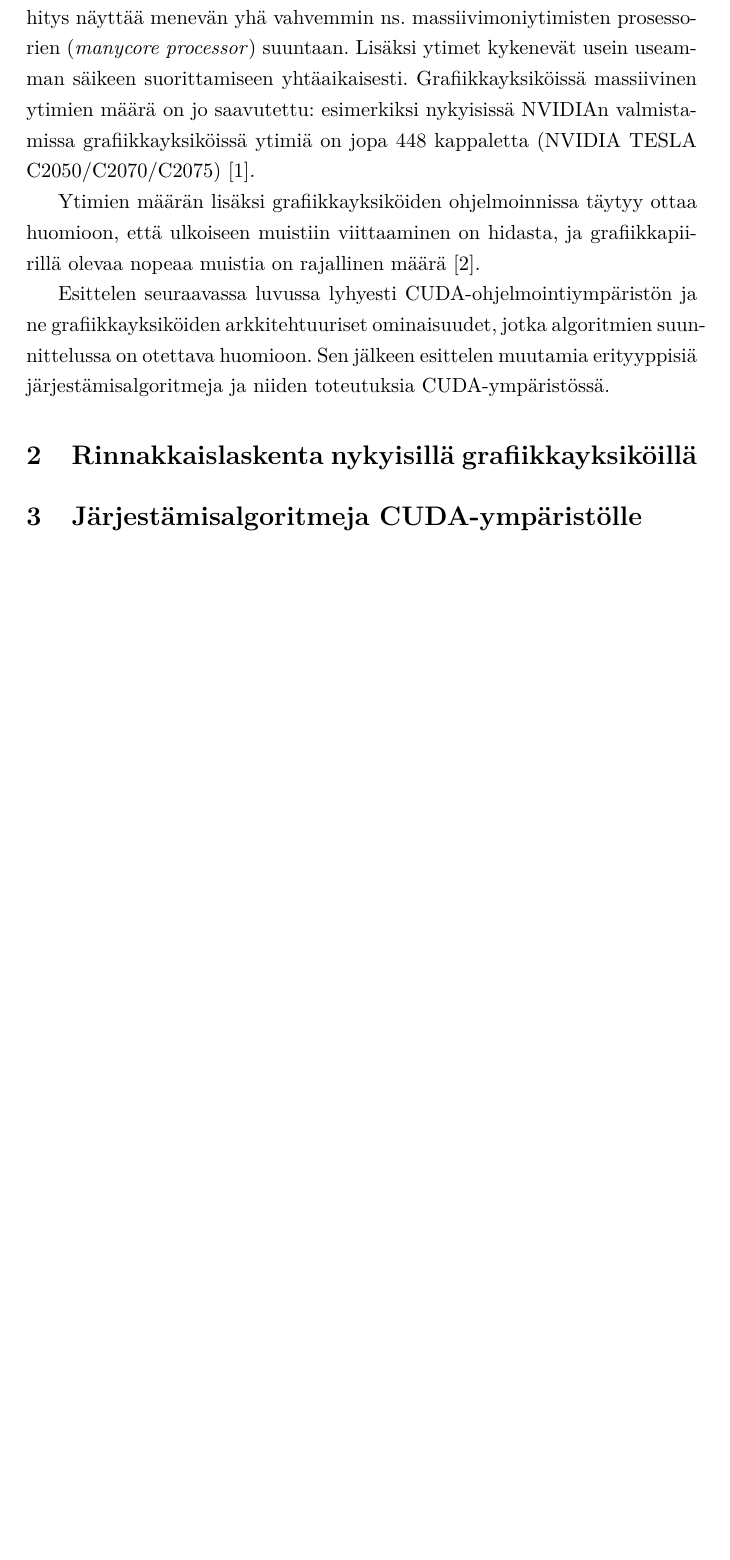
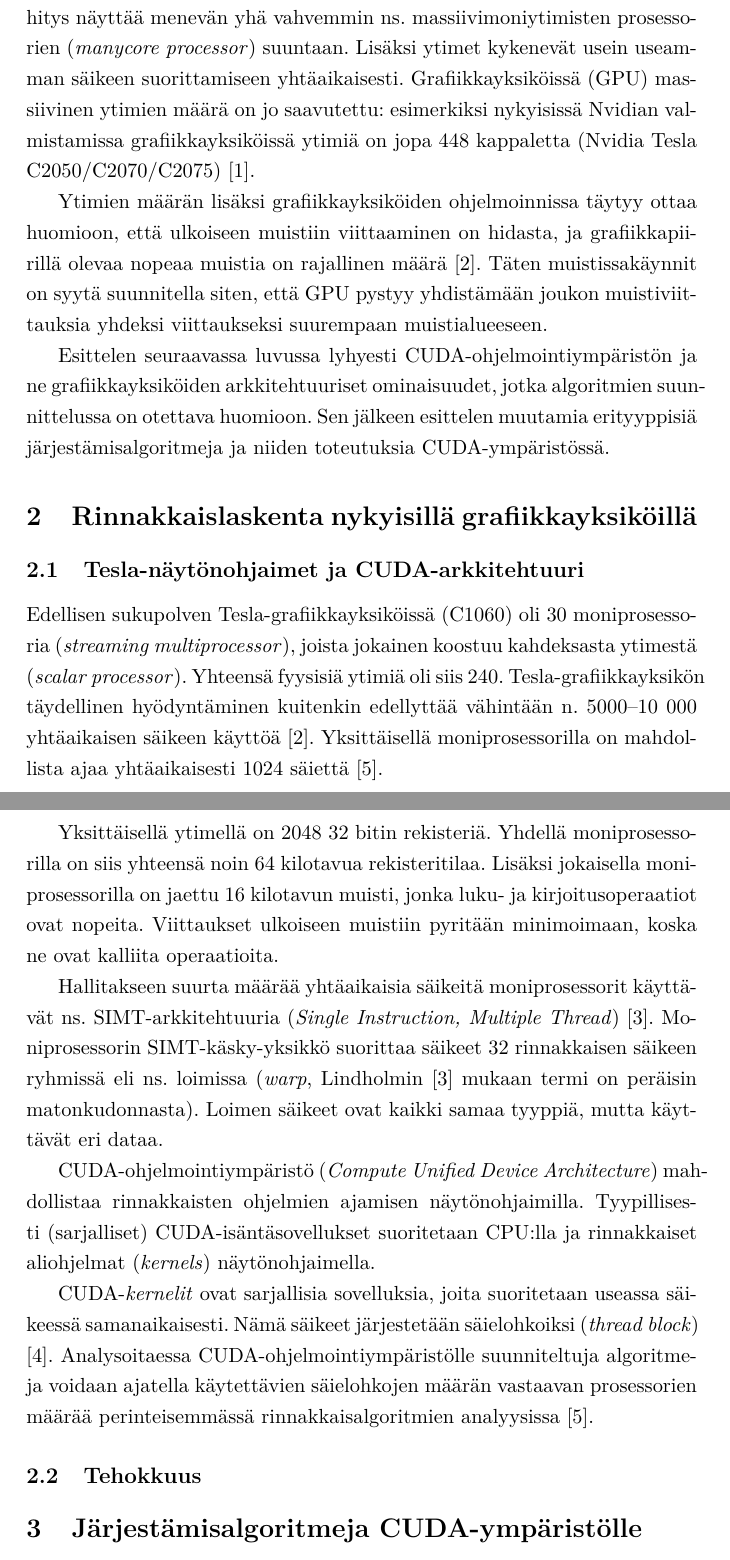
Before and after one commit to Lateks/CUDA-seminaari, a LaTeX document (kirjallinen.tex): part of page 2 of 3 before the commit and two parts of pages 2 and 3 of 4 after it, the two joined at a grey line, cut so that both start at the same text, the shorter picture padded with empty space. Compiled offline with pdfLaTeX.

Commit message:
Write something about the CUDA architecture
and Tesla graphics processing units.

```diff
--- a/kirjallinen.tex
+++ b/kirjallinen.tex
@@ -25,16 +25,27 @@
 
 Järjestäminen on yksi tunnetuimmista ja tutkituimmista laskennallisista ongelmista. Järjestämisalgoritmit ovat keskeisiä rakennuspalikoita esimerkiksi tietokantajärjestelmissä, hakumoottoreissa sekä tietokonegrafiikassa ja maantieteellistä dataa käsittelevissä järjestelmissä, joissa kohteita on järjestettävä spatiaalisesti. Tästä johtuen tehokkaita järjestämisalgoritmeja tarvitaan kaikilla ohjelmointialustoilla, ja uusien arkkitehtuurien tarjoamia rinnakkaistamismahdollisuuksia on tarpeen käyttää hyödyksi.
 
-Prosessorien ytimien määrä on jo pitkään ollut jatkuvassa kasvussa. Neliytimiset CPU-suorittimet ovat jo nykyään tavallisia, ja tulevaisuudessa kehitys näyttää menevän yhä vahvemmin ns. massiivimoniytimisten prosessorien (\emph{\foreignlanguage{english}{manycore processor}}) suuntaan. Lisäksi ytimet kykenevät usein useamman säikeen suorittamiseen yhtäaikaisesti. Grafiikkayksiköissä massiivinen ytimien määrä on jo saavutettu: esimerkiksi nykyisissä NVIDIAn valmistamissa grafiikkayksiköissä ytimiä on jopa 448 kappaletta (NVIDIA TESLA C2050/C2070/C2075) \cite{nvidiafermi2010}.
+Prosessorien ytimien määrä on jo pitkään ollut jatkuvassa kasvussa. Neliytimiset CPU-suorittimet ovat jo nykyään tavallisia, ja tulevaisuudessa kehitys näyttää menevän yhä vahvemmin ns. massiivimoniytimisten prosessorien (\emph{\foreignlanguage{english}{manycore processor}}) suuntaan. Lisäksi ytimet kykenevät usein useamman säikeen suorittamiseen yhtäaikaisesti. Grafiikkayksiköissä (GPU) massiivinen ytimien määrä on jo saavutettu: esimerkiksi nykyisissä Nvidian valmistamissa grafiikkayksiköissä ytimiä on jopa 448 kappaletta (Nvidia Tesla C2050/C2070/C2075) \cite{nvidiafermi2010}.
 
-Ytimien määrän lisäksi grafiikkayksiköiden ohjelmoinnissa täytyy ottaa huomioon, että ulkoiseen muistiin viittaaminen on hidasta, ja grafiikkapiirillä olevaa nopeaa muistia on rajallinen määrä \cite{leischner2010}.
+Ytimien määrän lisäksi grafiikkayksiköiden ohjelmoinnissa täytyy ottaa huomioon, että ulkoiseen muistiin viittaaminen on hidasta, ja grafiikkapiirillä olevaa nopeaa muistia on rajallinen määrä \cite{leischner2010}. Täten muistissakäynnit on syytä suunnitella siten, että GPU pystyy yhdistämään joukon muistiviittauksia yhdeksi viittaukseksi suurempaan muistialueeseen.
 
 Esittelen seuraavassa luvussa lyhyesti CUDA-ohjelmointiympäristön ja ne grafiikkayksiköiden arkkitehtuuriset ominaisuudet, jotka algoritmien suunnittelussa on otettava huomioon. Sen jälkeen esittelen muutamia erityyppisiä järjestämisalgoritmeja ja niiden toteutuksia CUDA-ympäristössä.
 
 \section{Rinnakkaislaskenta nykyisillä grafiikkayksiköillä}
 
-% Selitä CUDA-arkkitehtuuri lyhyesti
-% Tehokkuuskysymykset
+\subsection{Tesla-näytönohjaimet ja CUDA-arkkitehtuuri}
+
+Edellisen sukupolven Tesla-grafiikkayksiköissä (C1060) oli 30 moniprosessoria (\emph{\foreignlanguage{english}{streaming multiprocessor}}), joista jokainen koostuu kahdeksasta ytimestä (\emph{\foreignlanguage{english}{scalar processor}}). Yhteensä fyysisiä ytimiä oli siis 240. Tesla-grafiikkayksikön täydellinen hyödyntäminen kuitenkin edellyttää vähintään n. 5000--10 000 yhtäaikaisen säikeen käyttöä \cite{leischner2010}. Yksittäisellä moniprosessorilla on mahdollista ajaa yhtäaikaisesti 1024 säiettä \cite{satish2009}.
+
+Yksittäisellä ytimellä on 2048 32 bitin rekisteriä. Yhdellä moniprosessorilla on siis yhteensä noin 64 kilotavua rekisteritilaa. Lisäksi jokaisella moniprosessorilla on jaettu 16 kilotavun muisti, jonka luku- ja kirjoitusoperaatiot ovat nopeita. Viittaukset ulkoiseen muistiin pyritään minimoimaan, koska ne ovat kalliita operaatioita.
+
+Hallitakseen suurta määrää yhtäaikaisia säikeitä moniprosessorit käyttävät ns. SIMT-arkkitehtuuria (\emph{\foreignlanguage{english}{Single Instruction, Multiple Thread}}) \cite{lindholm2008}. Moniprosessorin SIMT-käsky-yksikkö suorittaa säikeet 32 rinnakkaisen säikeen ryhmissä eli ns. loimissa (\emph{\foreignlanguage{english}{warp}}, Lindholmin \cite{lindholm2008} mukaan termi on peräisin matonkudonnasta). Loimen säikeet ovat kaikki samaa tyyppiä, mutta käyttävät eri dataa.
+
+CUDA-ohjelmointiympäristö (\emph{\foreignlanguage{english}{Compute Unified Device Architecture}}) mahdollistaa rinnakkaisten ohjelmien ajamisen näytönohjaimilla. Tyypillisesti (sarjalliset) CUDA-isäntäsovellukset suoritetaan CPU:lla ja rinnakkaiset aliohjelmat (\emph{\foreignlanguage{english}{kernels}}) näytönohjaimella.
+
+CUDA-\emph{\foreignlanguage{english}{kernelit}} ovat sarjallisia sovelluksia, joita suoritetaan useassa säikeessä samanaikaisesti. Nämä säikeet järjestetään säielohkoiksi (\emph{\foreignlanguage{english}{thread block}}) \cite{cudaprogramming}. Analysoitaessa CUDA-ohjelmointiympäristölle suunniteltuja algoritmeja voidaan ajatella käytettävien säielohkojen määrän vastaavan prosessorien määrää perinteisemmässä rinnakkaisalgoritmien analyysissa \cite{satish2009}.
+
+\subsection{Tehokkuus}
 % Mitä yleisiä tekijöitä täytyy ottaa huomioon algoritmien suunnittelussa
 
 \section{Järjestämisalgoritmeja CUDA-ympäristölle}
```
Also changed, not shown: lahteet.bib (+18 -0 lines).
